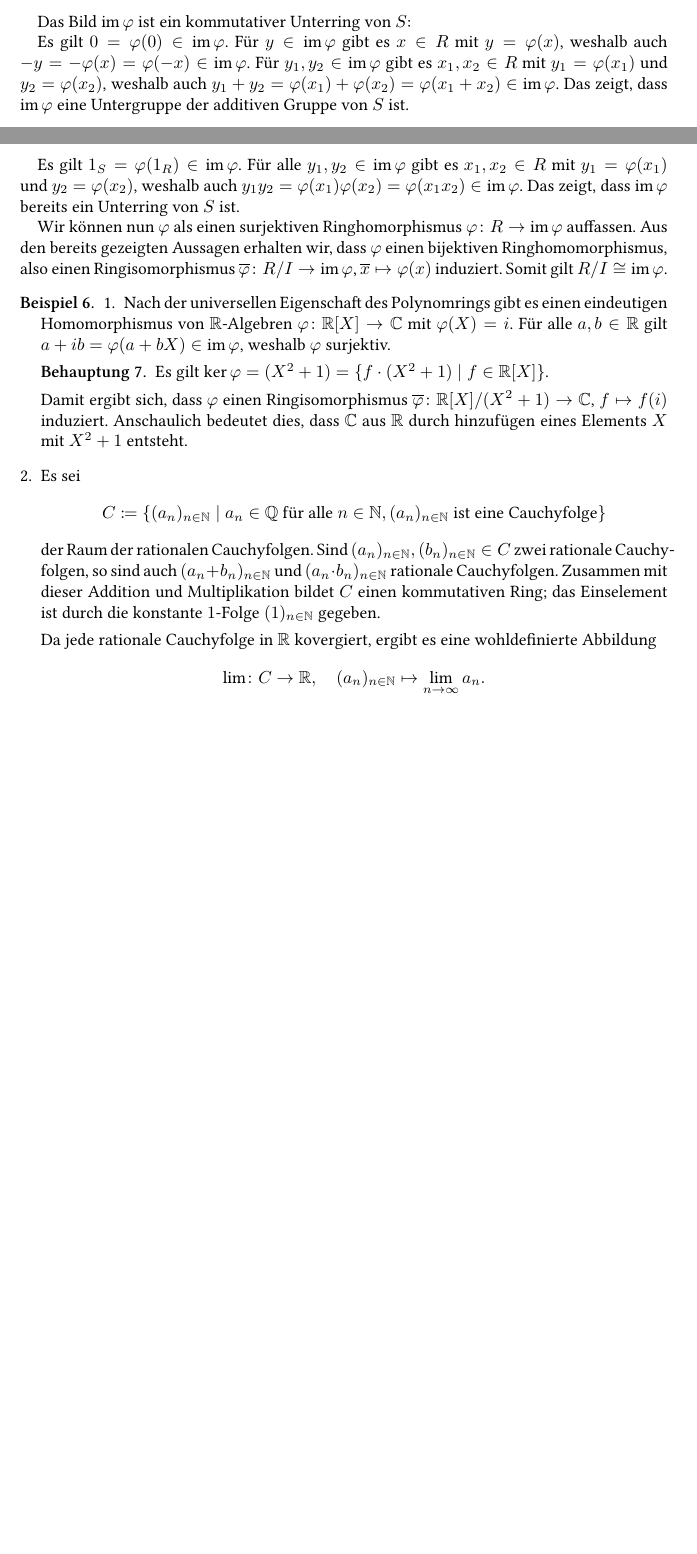
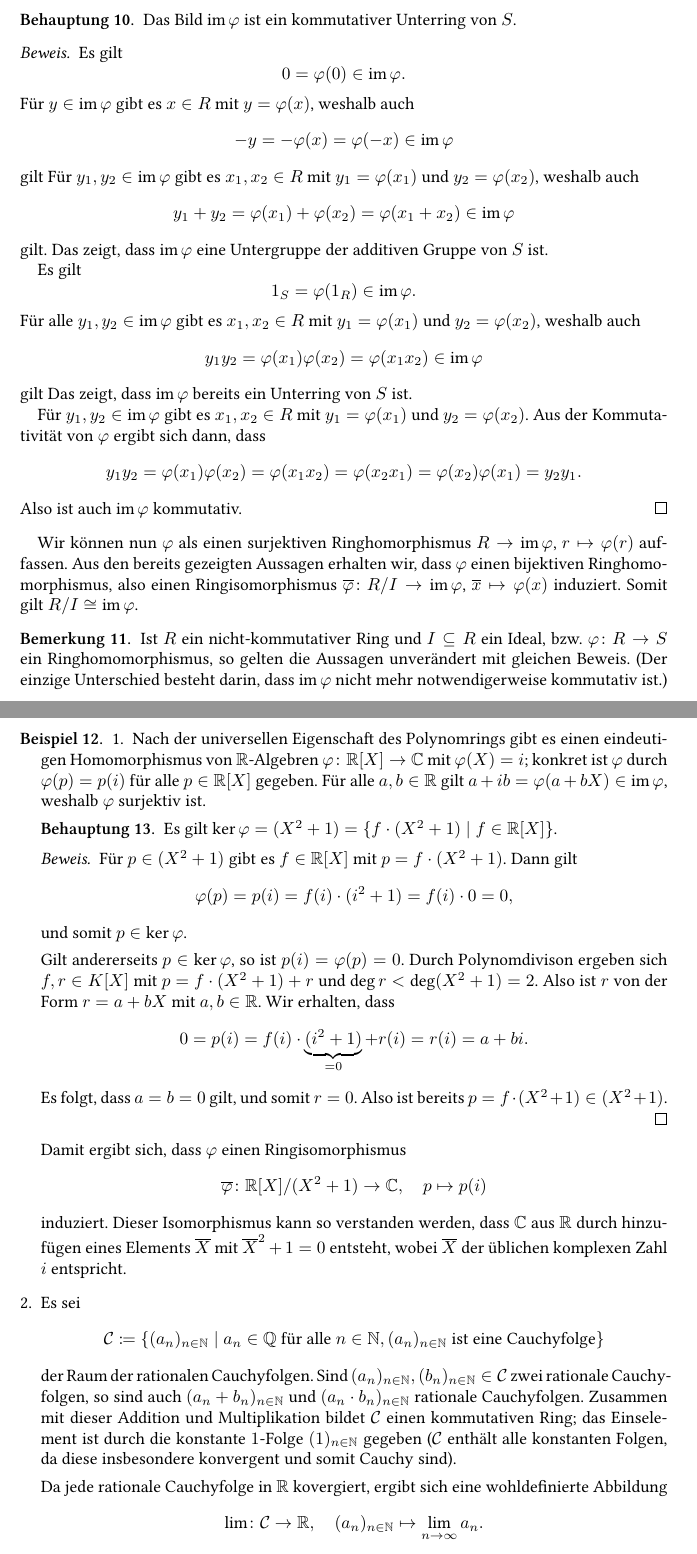
Before and after one commit to cionx/lineare-algebra-2-ss-17, a LaTeX document (sheet 1/sheet_1.tex, which reads sheet 1/exercise_4.tex, sheet 1/sheet_1_specificstyle.sty): two parts of pages 6 and 7 of 8 before the commit and two parts of pages 7 and 8 of 9 after it, joined at a grey line, cut so that both start at the same text, the shorter picture padded with empty space. Compiled offline with XeLaTeX.

Commit message:
Extended and proofread the tutorial notes to exercise sheet 1.

```diff
--- a/sheet 1/exercise_4.tex
+++ b/sheet 1/exercise_4.tex
@@ -82,39 +86,122 @@ Deshalb gilt
   \iff  \ker \varphi = I.
 \]
 
-Das Bild $\im \varphi$ ist ein kommutativer Unterring von $S$:
-
-Es gilt $0 = \varphi(0) \in \im \varphi$.
-Für $y \in \im \varphi$ gibt es $x \in R$ mit $y = \varphi(x)$, weshalb auch $-y = -\varphi(x) = \varphi(-x) \in \im \varphi$.
-Für $y_1, y_2 \in \im \varphi$ gibt es $x_1, x_2 \in R$ mit $y_1 = \varphi(x_1)$ und $y_2 = \varphi(x_2)$, weshalb auch $y_1 + y_2 = \varphi(x_1) + \varphi(x_2) = \varphi(x_1 + x_2) \in \im \varphi$.
+\begin{claim}
+  Das Bild $\im \varphi$ ist ein kommutativer Unterring von $S$.
+\end{claim}
+\begin{proof}
+  Es gilt
+  \[
+        0
+    =   \varphi(0)
+    \in \im \varphi.
+  \]
+  Für $y \in \im \varphi$ gibt es $x \in R$ mit $y = \varphi(x)$, weshalb auch
+  \[
+        -y
+    =   -\varphi(x)
+    =   \varphi(-x)
+    \in \im \varphi
+  \]
+  gilt
+  Für $y_1, y_2 \in \im \varphi$ gibt es $x_1, x_2 \in R$ mit $y_1 = \varphi(x_1)$ und $y_2 = \varphi(x_2)$, weshalb auch
+  \[
+        y_1 + y_2
+    =   \varphi(x_1) + \varphi(x_2)
+    =   \varphi(x_1 + x_2)
+    \in \im \varphi
+  \]
+  gilt.
   Das zeigt, dass $\im \varphi$ eine Untergruppe der additiven Gruppe von $S$ ist.
 
-Es gilt $1_S = \varphi(1_R) \in \im \varphi$.
-Für alle $y_1, y_2 \in \im \varphi$ gibt es $x_1, x_2 \in R$ mit $y_1 = \varphi(x_1)$ und $y_2 = \varphi(x_2)$, weshalb auch $y_1 y_2 = \varphi(x_1) \varphi(x_2) = \varphi(x_1 x_2) \in \im \varphi$.
+  Es gilt
+  \[
+    1_S = \varphi(1_R) \in \im \varphi.
+  \]
+  Für alle $y_1, y_2 \in \im \varphi$ gibt es $x_1, x_2 \in R$ mit $y_1 = \varphi(x_1)$ und $y_2 = \varphi(x_2)$, weshalb auch
+  \[
+        y_1 y_2
+    =   \varphi(x_1) \varphi(x_2)
+    =   \varphi(x_1 x_2)
+    \in \im \varphi
+  \]
+  gilt
   Das zeigt, dass $\im \varphi$ bereits ein Unterring von $S$ ist.
 
-Wir können nun $\varphi$ als einen surjektiven Ringhomorphismus $\varphi \colon R \to \im \varphi$ auffassen.
+  Für $y_1, y_2 \in \im \varphi$ gibt es $x_1, x_2 \in R$ mit $y_1 = \varphi(x_1)$ und $y_2 = \varphi(x_2)$.
+  Aus der Kommutativität von $\varphi$ ergibt sich dann, dass
+  \[
+      y_1 y_2
+    = \varphi(x_1) \varphi(x_2)
+    = \varphi(x_1 x_2)
+    = \varphi(x_2 x_1)
+    = \varphi(x_2) \varphi(x_1)
+    = y_2 y_1.
+  \]
+  Also ist auch $\im \varphi$ kommutativ.
+\end{proof}
+
+Wir können nun $\varphi$ als einen surjektiven Ringhomorphismus $R \to \im \varphi$, $r \mapsto \varphi(r)$ auffassen.
 Aus den bereits gezeigten Aussagen erhalten wir, dass $\varphi$ einen bijektiven Ringhomomorphismus, also einen Ringisomorphismus $\induced{\varphi} \colon R/I \to \im \varphi$, $\class{x} \mapsto \varphi(x)$ induziert.
 Somit gilt $R/I \cong \im \varphi$.
 
+\begin{remark}
+  Ist $R$ ein nicht-kommutativer Ring und $I \subseteq R$ ein Ideal, bzw.\ $\varphi \colon R \to S$ ein Ringhomomorphismus, so gelten die Aussagen unverändert mit gleichen Beweis.
+  (Der einzige Unterschied besteht darin, dass $\im \varphi$ nicht mehr notwendigerweise kommutativ ist.)
+\end{remark}
 
 \begin{example}
   \begin{enumerate}
     \item
-      Nach der universellen Eigenschaft des Polynomrings gibt es einen eindeutigen Homomorphismus von $\real$-Algebren $\varphi \colon \real[X] \to \complex$ mit $\varphi(X) = i$.
-      Für alle $a, b \in \real$ gilt $a + ib = \varphi(a + bX) \in \im \varphi$, weshalb $\varphi$ surjektiv.
+      Nach der universellen Eigenschaft des Polynomrings gibt es einen eindeutigen Homomorphismus von $\real$-Algebren $\varphi \colon \real[X] \to \complex$ mit $\varphi(X) = i$;
+      konkret ist $\varphi$ durch $\varphi(p) = p(i)$ für alle $p \in \real[X]$ gegeben.
+      Für alle $a, b \in \real$ gilt $a + ib = \varphi(a + bX) \in \im \varphi$, weshalb $\varphi$ surjektiv ist.
 
       \begin{claim}
         Es gilt $\ker \varphi = (X^2 + 1) = \{f \cdot (X^2 + 1) \mid f \in \real[X]\}$.
       \end{claim}
+      \begin{proof}
+        Für $p \in (X^2 + 1)$ gibt es $f \in \real[X]$ mit $p = f \cdot (X^2 + 1)$.
+        Dann gilt
+        \[
+            \varphi(p)
+          = p(i)
+          = f(i) \cdot (i^2 + 1)
+          = f(i) \cdot 0
+          = 0,
+        \]
+        und somit $p \in \ker \varphi$.
 
-      Damit ergibt sich, dass $\varphi$ einen Ringisomorphismus $\induced{\varphi} \colon \real[X]/(X^2 + 1) \to \complex$, $f \mapsto f(i)$ induziert.
-      Anschaulich bedeutet dies, dass $\complex$ aus $\real$ durch hinzufügen eines Elements $X$ mit $X^2 + 1$ entsteht.
+        Gilt andererseits $p \in \ker \varphi$, so ist $p(i) = \varphi(p) = 0$.
+        Durch Polynomdivison ergeben sich $f, r \in K[X]$ mit $p = f \cdot (X^2 + 1) + r$ und $\deg r < \deg(X^2 + 1) = 2$.
+        Also ist $r$ von der Form $r = a + bX$ mit $a, b \in \real$.
+        Wir erhalten, dass
+        \[
+            0
+          = p(i)
+          = f(i) \cdot \underbrace{(i^2 + 1)}_{=0} + r(i)
+          = r(i)
+          = a + bi.
+        \]
+        Es folgt, dass $a = b = 0$ gilt, und somit $r = 0$.
+        Also ist bereits $p = f \cdot (X^2 + 1) \in (X^2 + 1)$.
+      \end{proof}
+
+      Damit ergibt sich, dass $\varphi$ einen Ringisomorphismus
+      \[
+                \induced{\varphi}
+        \colon  \real[X]/(X^2 + 1)
+        \to     \complex,
+        \quad   p
+        \mapsto p(i)
+      \]
+      induziert.
+      Dieser Isomorphismus kann so verstanden werden, dass $\complex$ aus $\real$ durch hinzufügen eines Elements $\class{X}$ mit $\class{X}^2 + 1 = 0$ entsteht, wobei $\class{X}$ der üblichen komplexen Zahl $i$ entspricht.
 
     \item
       Es sei
       \[
-                  C
+                  \cauchy
         \coloneqq \{
                     (a_n)_{n \in \natural}
                   \mid
@@ -123,14 +210,14 @@ Somit gilt $R/I \cong \im \varphi$.
                   \}
       \]
       der Raum der rationalen Cauchyfolgen.
-      Sind $(a_n)_{n \in \natural}, (b_n)_{n \in \natural} \in C$ zwei rationale Cauchyfolgen, so sind auch $(a_n + b_n)_{n \in \natural}$ und $(a_n \cdot b_n)_{n \in \natural}$ rationale Cauchyfolgen.
-      Zusammen mit dieser Addition und Multiplikation bildet $C$ einen kommutativen Ring;
-      das Einselement ist durch die konstante $1$-Folge $(1)_{n \in \natural}$ gegeben.
+      Sind $(a_n)_{n \in \natural}, (b_n)_{n \in \natural} \in \cauchy$ zwei rationale Cauchyfolgen, so sind auch $(a_n + b_n)_{n \in \natural}$ und $(a_n \cdot b_n)_{n \in \natural}$ rationale Cauchyfolgen.
+      Zusammen mit dieser Addition und Multiplikation bildet $\cauchy$ einen kommutativen Ring;
+      das Einselement ist durch die konstante $1$-Folge $(1)_{n \in \natural}$ gegeben ($\cauchy$ enthält alle konstanten Folgen, da diese insbesondere konvergent und somit Cauchy sind).
 
-      Da jede rationale Cauchyfolge in $\real$ kovergiert, ergibt es eine wohldefinierte Abbildung
+      Da jede rationale Cauchyfolge in $\real$ kovergiert, ergibt sich eine wohldefinierte Abbildung
       \[
                 \lim
-        \colon  C
+        \colon  \cauchy
         \to     \real,
         \quad   (a_n)_{n \in \natural}
         \mapsto \lim_{n \to \infty} a_n.
--- a/sheet 1/sheet_1_specificstyle.sty
+++ b/sheet 1/sheet_1_specificstyle.sty
@@ -1,5 +1,7 @@
 \renewcommand{\thesection}{Aufgabe \arabic{section}}
 \renewcommand{\thesubsection}{(\alph{subsection})}
+
+\newcommand{\cauchy}{\mathcal{C}}
 
 \newcommand{\class}[1]{\overline{#1}}
 \newcommand{\induced}[1]{\overline{#1}}
```
Also changed, not shown: sheet 1/exercise_2.tex (+20 -15 lines), sheet 1/exercise_3.tex (+34 -18 lines), sheet 1/sheet_1.tex (+1 -1 lines), sheet 1/sheet_1.pdf, sheet 1/exercise_4.tex (54 more changed lines). Lines whose indentation alone changed are shown as unchanged.
